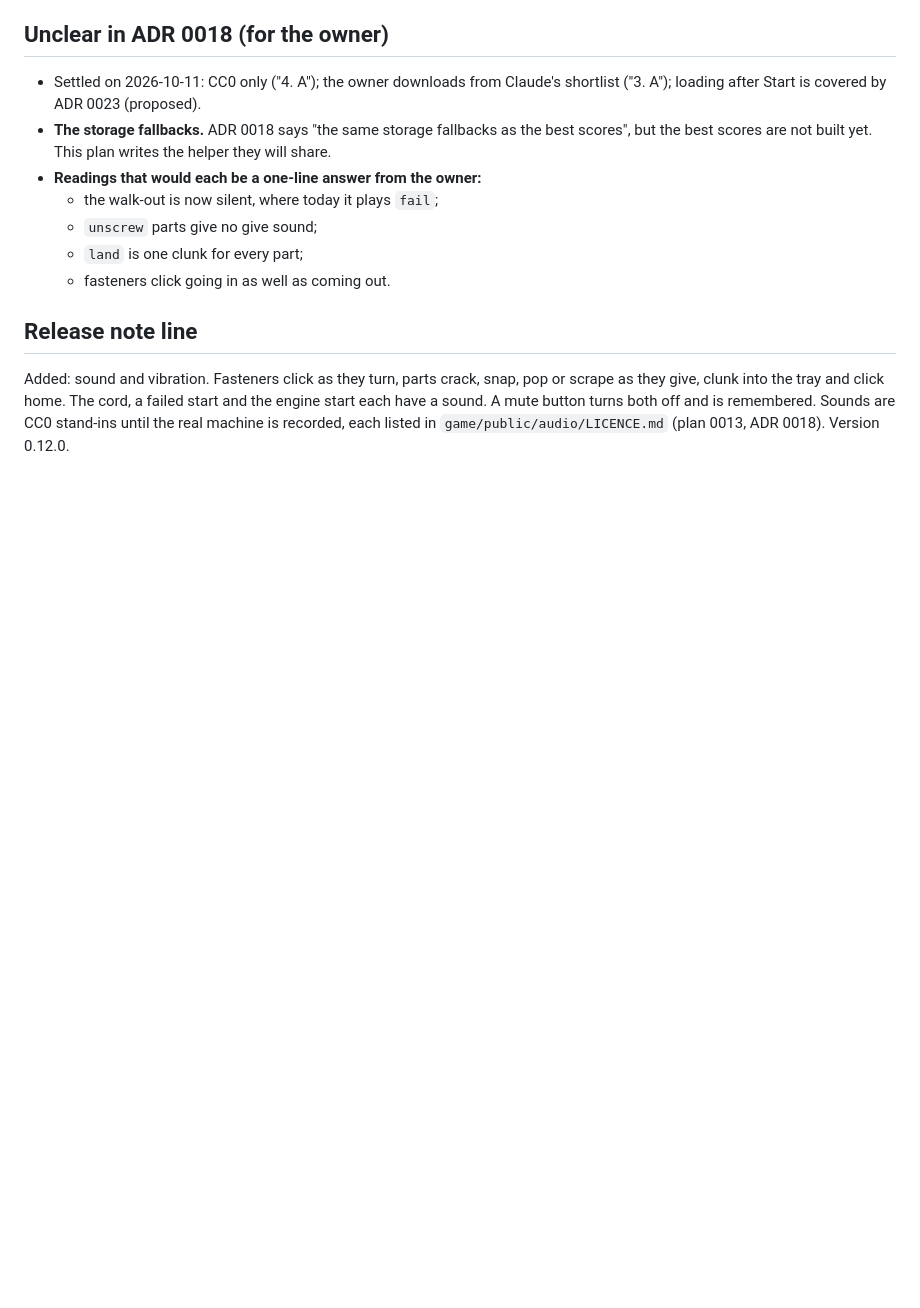
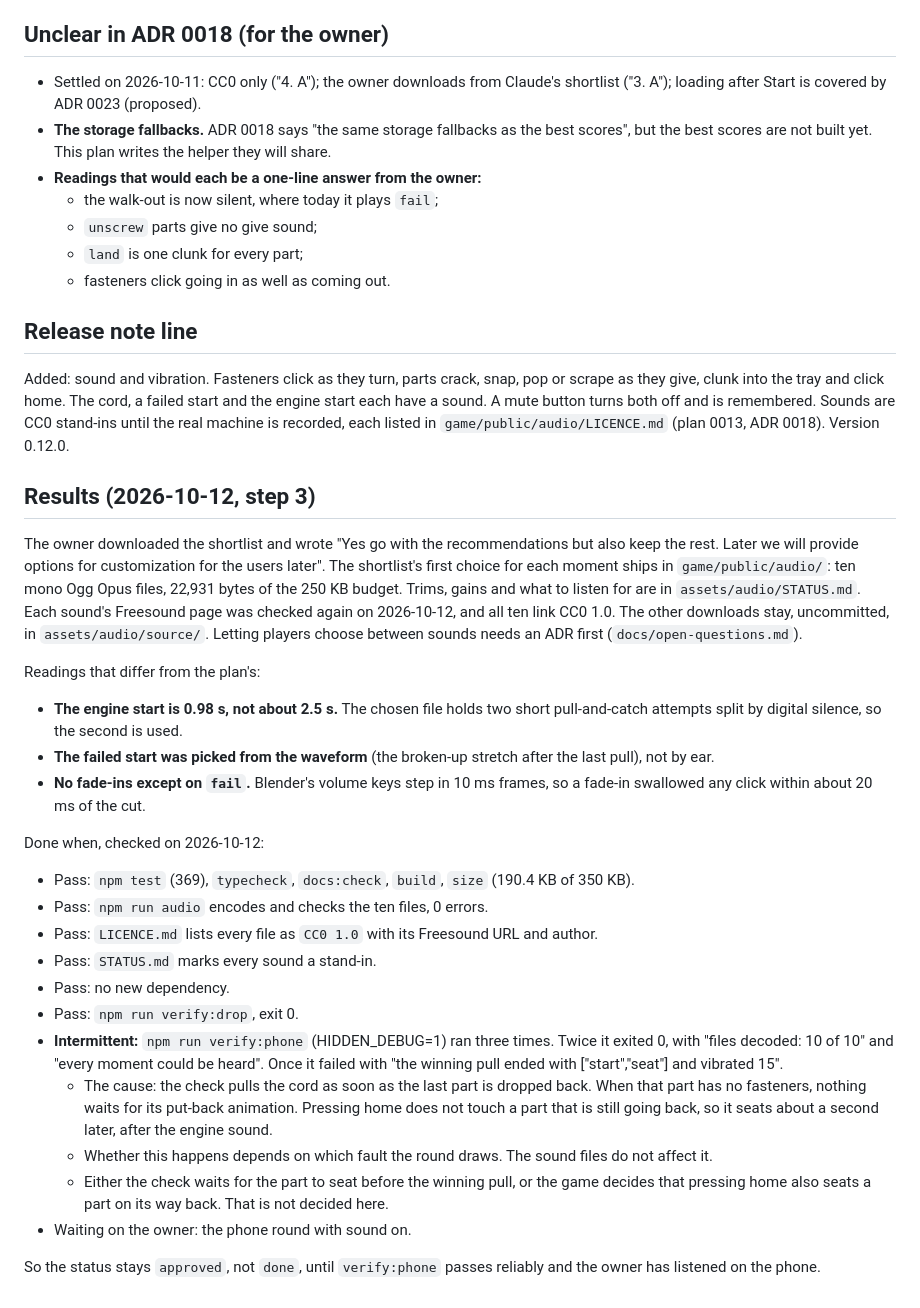
Before and after one commit to Open-Am/TheMechanic, a Markdown page: docs/plans/0013-sound-and-vibration.md, the part around the change. GitHub-like rendering; blank space fills up the shorter version.

```diff
--- a/docs/plans/0013-sound-and-vibration.md
+++ b/docs/plans/0013-sound-and-vibration.md
@@ -197,3 +197,29 @@ Plan 0011 merged into `main`. The turn and give moments hook into its fastener s
 ## Release note line
 
 Added: sound and vibration. Fasteners click as they turn, parts crack, snap, pop or scrape as they give, clunk into the tray and click home. The cord, a failed start and the engine start each have a sound. A mute button turns both off and is remembered. Sounds are CC0 stand-ins until the real machine is recorded, each listed in `game/public/audio/LICENCE.md` (plan 0013, ADR 0018). Version 0.12.0.
+
+## Results (2026-10-12, step 3)
+
+The owner downloaded the shortlist and wrote "Yes go with the recommendations but also keep the rest. Later we will provide options for customization for the users later". The shortlist's first choice for each moment ships in `game/public/audio/`: ten mono Ogg Opus files, 22,931 bytes of the 250 KB budget. Trims, gains and what to listen for are in `assets/audio/STATUS.md`. Each sound's Freesound page was checked again on 2026-10-12, and all ten link CC0 1.0. The other downloads stay, uncommitted, in `assets/audio/source/`. Letting players choose between sounds needs an ADR first (`docs/open-questions.md`).
+
+Readings that differ from the plan's:
+
+- **The engine start is 0.98 s, not about 2.5 s.** The chosen file holds two short pull-and-catch attempts split by digital silence, so the second is used.
+- **The failed start was picked from the waveform** (the broken-up stretch after the last pull), not by ear.
+- **No fade-ins except on `fail`.** Blender's volume keys step in 10 ms frames, so a fade-in swallowed any click within about 20 ms of the cut.
+
+Done when, checked on 2026-10-12:
+
+- Pass: `npm test` (369), `typecheck`, `docs:check`, `build`, `size` (190.4 KB of 350 KB).
+- Pass: `npm run audio` encodes and checks the ten files, 0 errors.
+- Pass: `LICENCE.md` lists every file as `CC0 1.0` with its Freesound URL and author.
+- Pass: `STATUS.md` marks every sound a stand-in.
+- Pass: no new dependency.
+- Pass: `npm run verify:drop`, exit 0.
+- **Intermittent:** `npm run verify:phone` (HIDDEN_DEBUG=1) ran three times. Twice it exited 0, with "files decoded: 10 of 10" and "every moment could be heard". Once it failed with "the winning pull ended with ["start","seat"] and vibrated 15".
+  - The cause: the check pulls the cord as soon as the last part is dropped back. When that part has no fasteners, nothing waits for its put-back animation. Pressing home does not touch a part that is still going back, so it seats about a second later, after the engine sound.
+  - Whether this happens depends on which fault the round draws. The sound files do not affect it.
+  - Either the check waits for the part to seat before the winning pull, or the game decides that pressing home also seats a part on its way back. That is not decided here.
+- Waiting on the owner: the phone round with sound on.
+
+So the status stays `approved`, not `done`, until `verify:phone` passes reliably and the owner has listened on the phone.
```
Also changed, not shown: docs/releases/0.12.0.md (+28 -12 lines).
